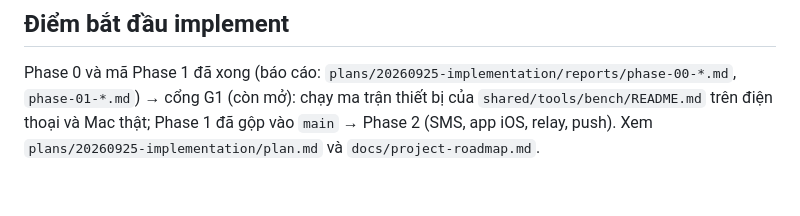
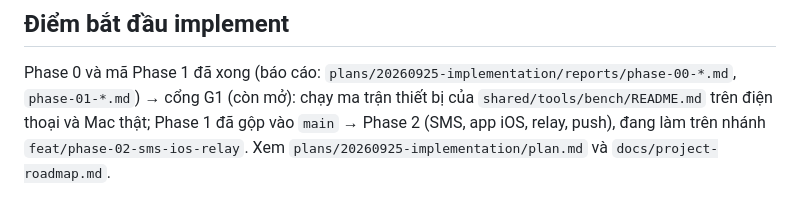
Before and after one commit to HandLive/handlive, a Markdown page: docs/codebase-summary.vi.md, the part around the change. Drawn GitHub-style.

```diff
--- a/docs/codebase-summary.vi.md
+++ b/docs/codebase-summary.vi.md
@@ -97,5 +97,6 @@ và thẻ việc: `plans/20260925-implementation/phase-00-khung-va-dung-chung.md
 
 Phase 0 và mã Phase 1 đã xong (báo cáo: `plans/20260925-implementation/reports/phase-00-*.md`,
 `phase-01-*.md`) → cổng G1 (còn mở): chạy ma trận thiết bị của `shared/tools/bench/README.md` trên điện thoại và
-Mac thật; Phase 1 đã gộp vào `main` → Phase 2 (SMS, app iOS, relay, push). Xem
+Mac thật; Phase 1 đã gộp vào `main` → Phase 2 (SMS, app iOS, relay, push), đang làm trên nhánh
+`feat/phase-02-sms-ios-relay`. Xem
 `plans/20260925-implementation/plan.md` và `docs/project-roadmap.md`.
```
Also changed, not shown: CLAUDE.md (+4 -3 lines), docs/codebase-summary.md (+2 -1 lines).
